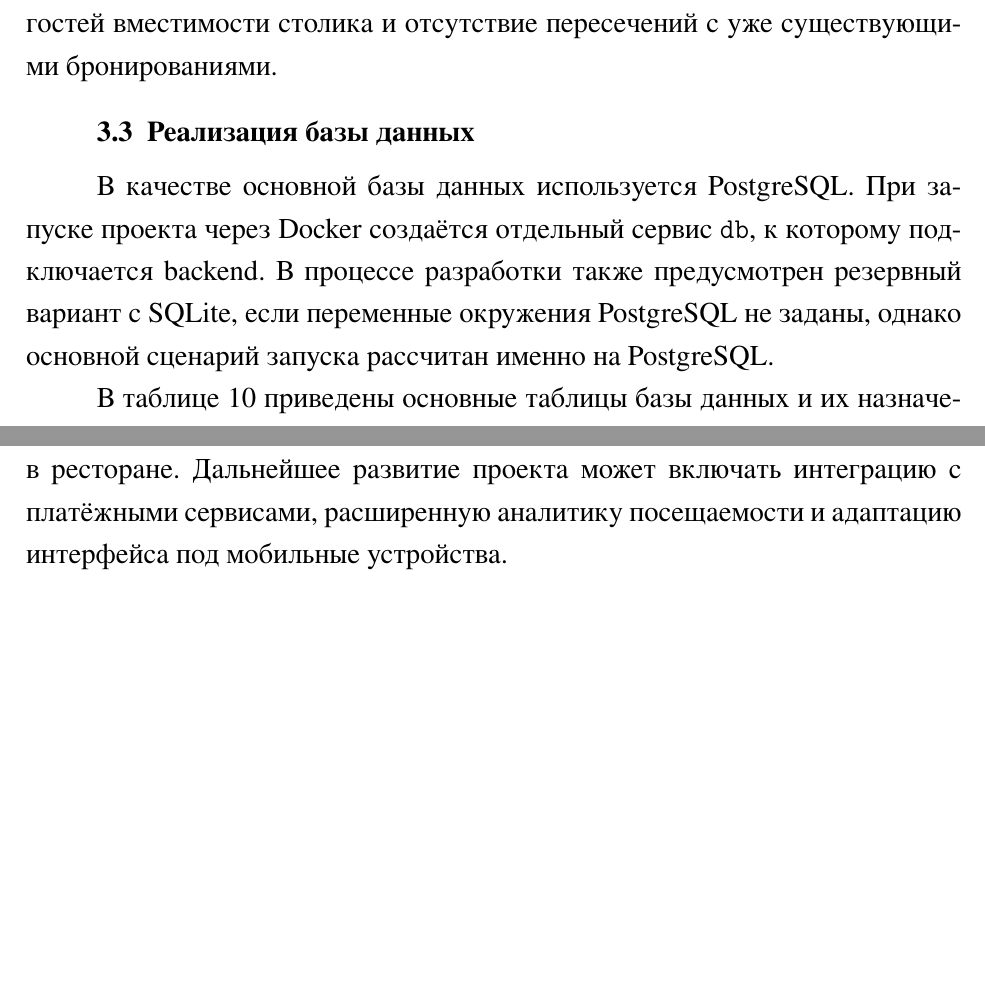
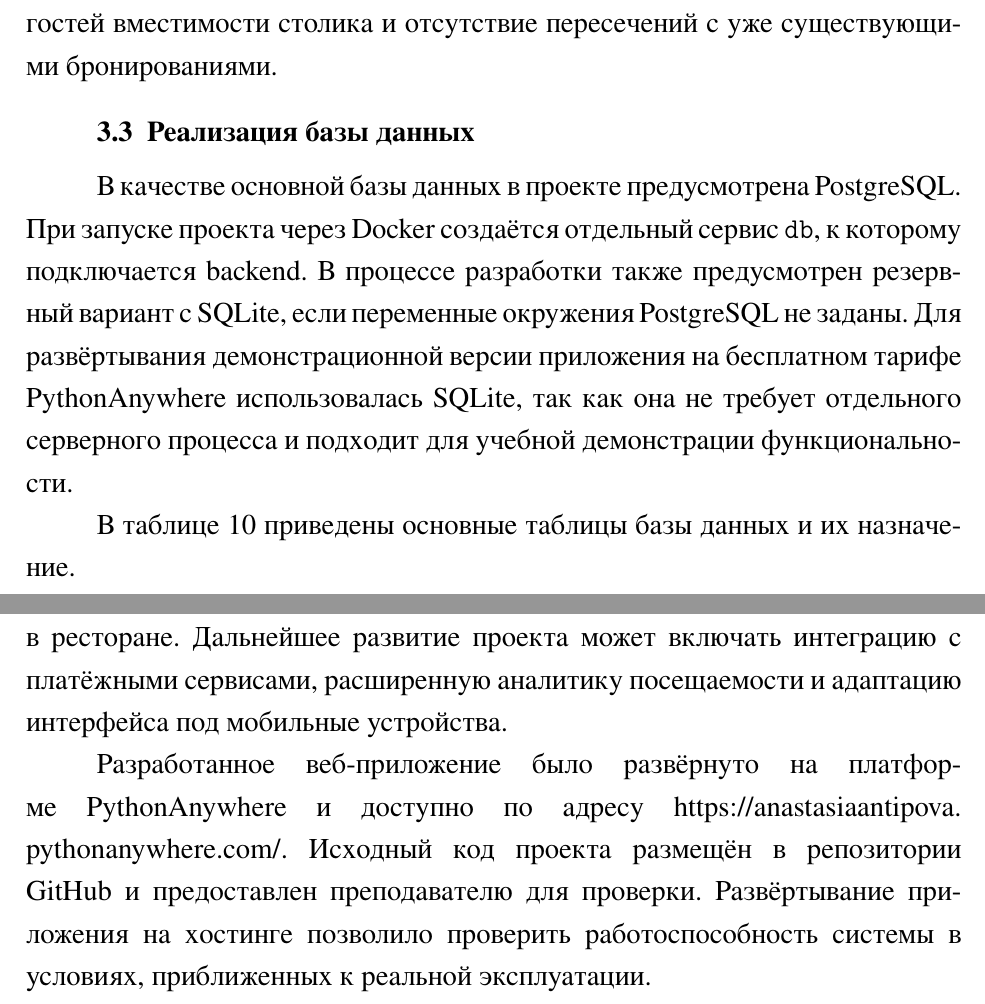
Before and after one commit to anastasiaantipovamax/reservation_service, a LaTeX document (paper.tex, which reads ch3.tex, conclusion.tex): two parts of pages 25 and 32 of 33, joined at a grey line, cut so that both start at the same text, the shorter picture padded with empty space. The pictures show the PDF file paper.pdf that the author committed with the source.

Commit message:
итоговый отчет

```diff
--- a/ch3.tex
+++ b/ch3.tex
@@ -86,11 +86,12 @@ class Booking(models.Model):
 
 \subsection{Реализация базы данных}
 
-В качестве основной базы данных используется PostgreSQL. При запуске проекта через
+В качестве основной базы данных в проекте предусмотрена PostgreSQL. При запуске проекта через
 Docker создаётся отдельный сервис \texttt{db}, к которому подключается backend.
 В процессе разработки также предусмотрен резервный вариант с SQLite, если переменные
-окружения PostgreSQL не заданы, однако основной сценарий запуска рассчитан именно
-на PostgreSQL.
+окружения PostgreSQL не заданы. Для развёртывания демонстрационной версии приложения
+на бесплатном тарифе PythonAnywhere использовалась SQLite, так как она не требует
+отдельного серверного процесса и подходит для учебной демонстрации функциональности.
 
 В таблице~\ref{tab:db_entities} приведены основные таблицы базы данных и их
 назначение.
--- a/conclusion.tex
+++ b/conclusion.tex
@@ -20,3 +20,6 @@ CSV и PDF.
 ресторане. Дальнейшее развитие проекта может включать интеграцию с
 платёжными сервисами, расширенную аналитику посещаемости и адаптацию
 интерфейса под мобильные устройства.
+
+
+Разработанное веб-приложение было развёрнуто на платформе PythonAnywhere и доступно по адресу \url{https://anastasiaantipova.pythonanywhere.com/}. Исходный код проекта размещён в репозитории GitHub и предоставлен преподавателю для проверки. Развёртывание приложения на хостинге позволило проверить работоспособность системы в условиях, приближенных к реальной эксплуатации.
```
Also changed, not shown: paper.tex (+1 -0 lines), paper.pdf, ch3.tex (12 more changed lines).
